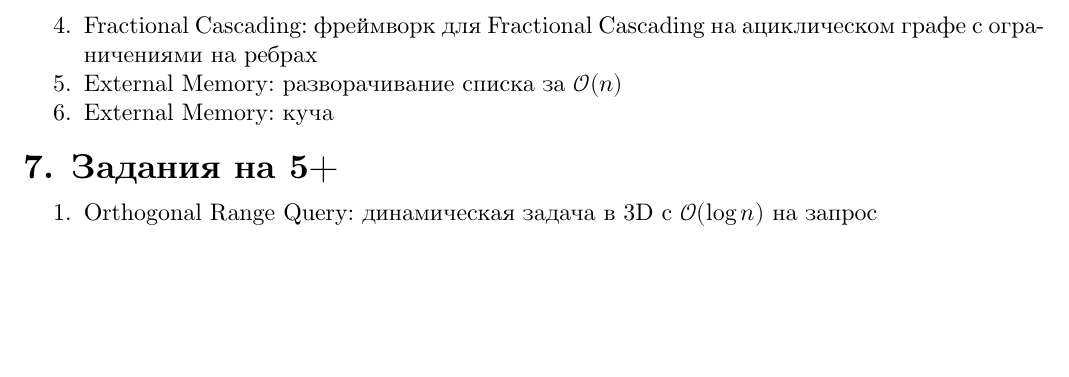
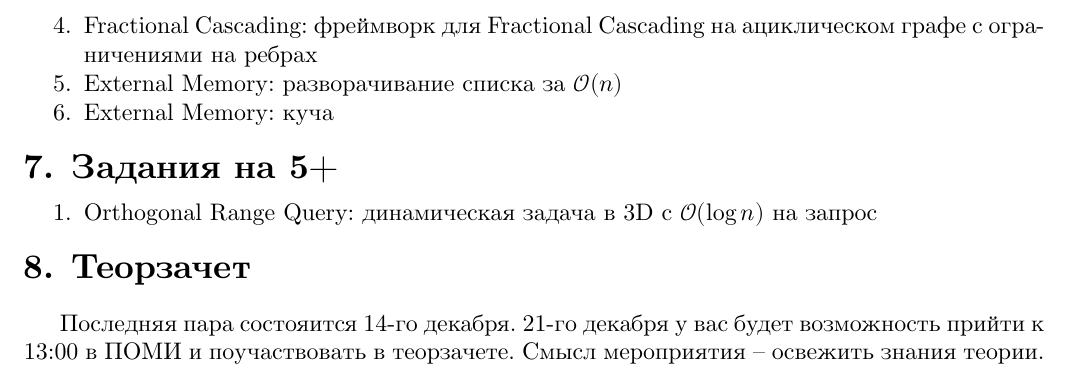
Before and after one commit to Burunduk1/cs-center-algo-hard, a LaTeX problem sheet (exams-and-rules/rules/rules-2014.tex): part of page 2 of 2, cut so that both start at the same text, the shorter picture padded with empty space. Compiled offline with XeLaTeX.

Commit message:
update rules

```diff
--- a/exams-and-rules/rules/rules-2014.tex
+++ b/exams-and-rules/rules/rules-2014.tex
@@ -125,4 +125,11 @@
 \item Orthogonal Range Query: динамическая задача в 3D c $\O(\log n)$ на запрос
 \end{MyList}
 
+\Section{Теорзачет}
+
+Последняя пара состояится 14-го декабря.
+21-го декабря у вас будет возможность прийти к
+13:00 в ПОМИ и поучаствовать в теорзачете.
+Смысл мероприятия -- освежить знания теории.
+
 \end{document}
```
Also changed, not shown: exams-and-rules/rules/rules-2014.pdf.
